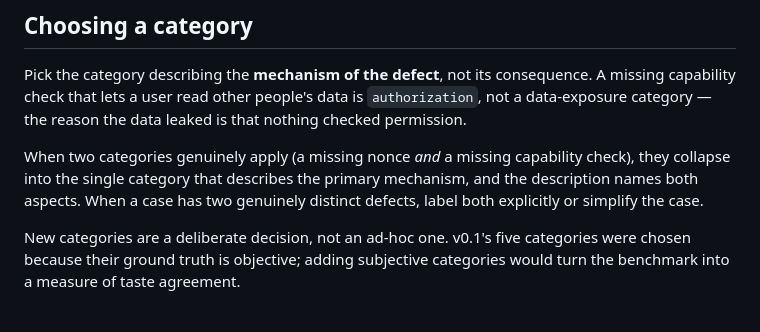
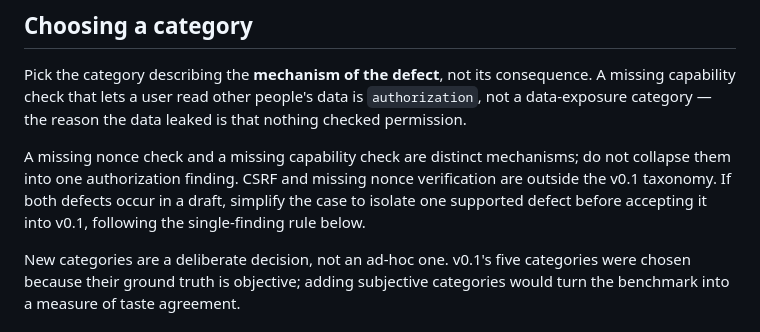
Before and after one commit to lex127/webfixbench, a Markdown page: docs/ANNOTATION.md, the part around the change. GitHub-like rendering.

Commit message:
docs: clarify annotation boundaries and evaluation interpretation

```diff
--- a/docs/ANNOTATION.md
+++ b/docs/ANNOTATION.md
@@ -82,10 +82,11 @@ consequence. A missing capability check that lets a user read other people's
 data is `authorization`, not a data-exposure category — the reason the data
 leaked is that nothing checked permission.
 
-When two categories genuinely apply (a missing nonce *and* a missing capability
-check), they collapse into the single category that describes the primary
-mechanism, and the description names both aspects. When a case has two
-genuinely distinct defects, label both explicitly or simplify the case.
+A missing nonce check and a missing capability check are distinct mechanisms;
+do not collapse them into one authorization finding. CSRF and missing nonce
+verification are outside the v0.1 taxonomy. If both defects occur in a draft,
+simplify the case to isolate one supported defect before accepting it into
+v0.1, following the single-finding rule below.
 
 New categories are a deliberate decision, not an ad-hoc one. v0.1's five
 categories were chosen because their ground truth is objective; adding
```
Also changed, not shown: docs/METHODOLOGY.md (+7 -4 lines).
